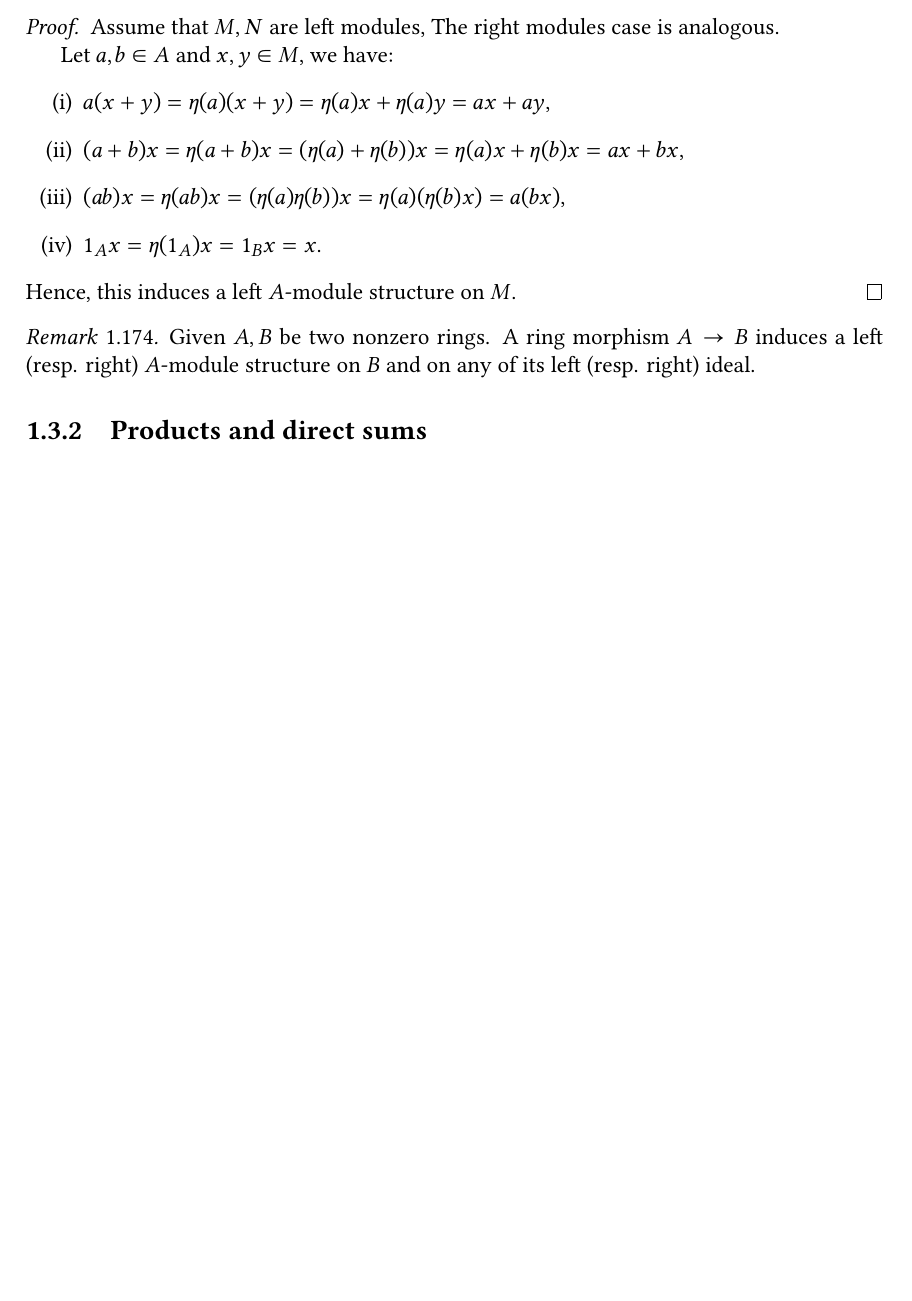
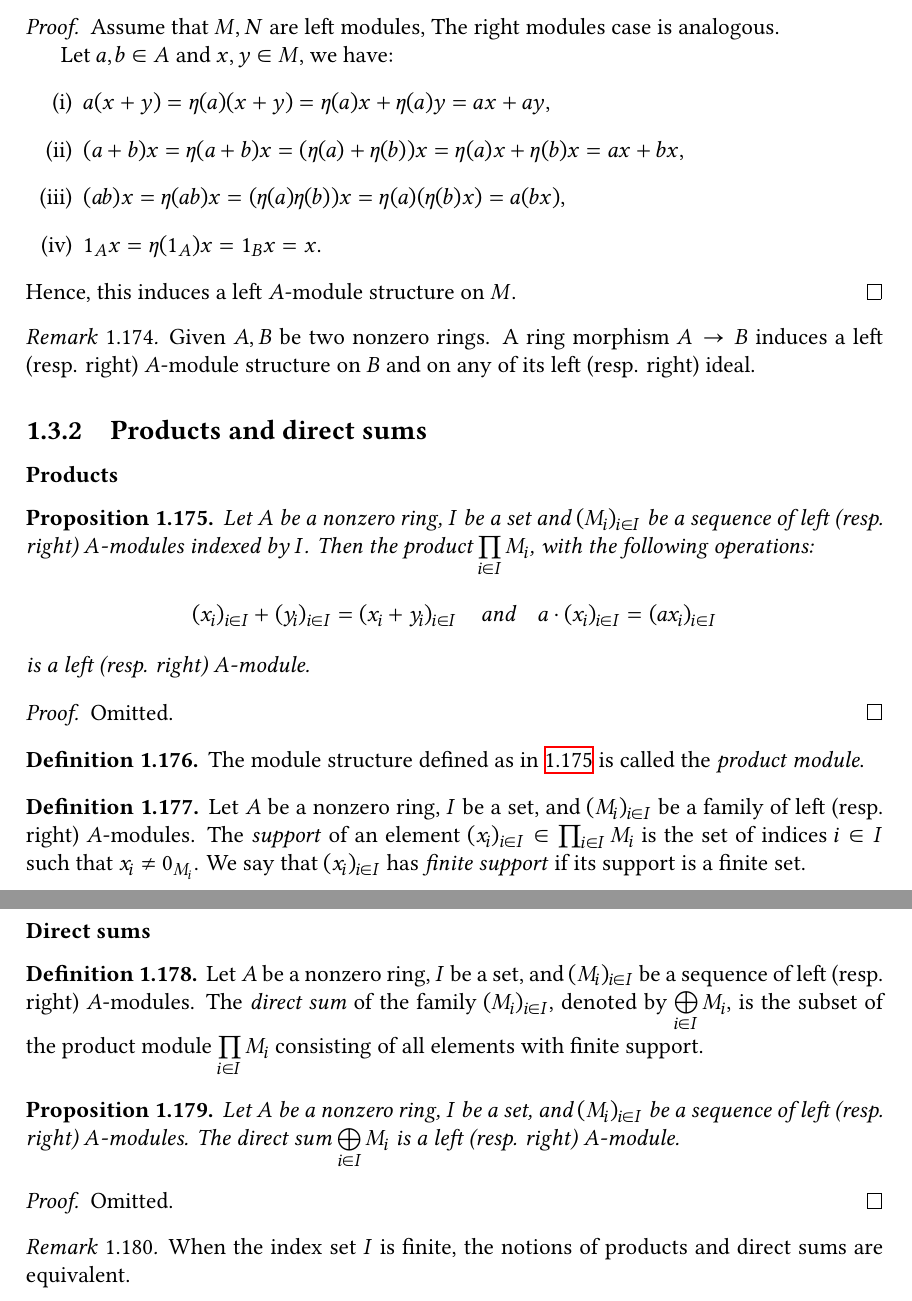
Before and after one commit to nougzarm/mathematics, a LaTeX thesis (maths.tex): part of page 25 of 25 before the commit and two parts of pages 25 and 26 of 26 after it, the two joined at a grey line, cut so that both start at the same text, the shorter picture padded with empty space. Compiled offline with XeLaTeX.

Commit message:
Introduction of the notion of product and direct sum of modules

```diff
--- a/maths.tex
+++ b/maths.tex
@@ -1363,5 +1363,47 @@ Let $f \colon A \to B$ be a ring morphism. There exists a unique ring isomorphis
 \end{remark}
 
 \subsection{Products and direct sums}
+\subsubsection{Products}
+
+\begin{proposition} \label{prop-module-product}
+    Let $A$ be a nonzero ring, $I$ be a set and $(M_i)_{i \in I}$ be a sequence of left (resp. right) $A$-modules indexed by $I$. Then the product $\prod\limits_{i \in I} M_i$, with the following operations:
+    \[
+        (x_i)_{i \in I} + (y_i)_{i \in I} = (x_i + y_i)_{i \in I} \quad \text{and} \quad a \cdot (x_i)_{i \in I} = (a x_i)_{i \in I}
+    \]
+    is a left (resp. right) $A$-module.
+\end{proposition}
+
+\begin{proof}
+    Omitted.
+\end{proof}
+
+\begin{definition}
+    The module structure defined as in \ref{prop-module-product} is called the \emph{product module}.
+\end{definition}
+
+\begin{definition} \label{def-module-product-finite-support}
+    Let $A$ be a nonzero ring, $I$ be a set, and $(M_i)_{i \in I}$ be a family of left (resp. right) $A$-modules.
+    The \emph{support} of an element $(x_i)_{i \in I} \in \prod_{i \in I} M_i$ is the set of indices $i \in I$ such that $x_i \neq 0_{M_i}$.
+    We say that $(x_i)_{i \in I}$ has \emph{finite support} if its support is a finite set.
+\end{definition}
+
+\subsubsection{Direct sums}
+
+\begin{definition} \label{def-module-direct-sum}
+    Let $A$ be a nonzero ring, $I$ be a set, and $(M_i)_{i \in I}$ be a sequence of left (resp. right) $A$-modules.
+    The \emph{direct sum} of the family $(M_i)_{i \in I}$, denoted by $\bigoplus\limits_{i \in I} M_i$, is the subset of the product module $\prod\limits_{i \in I} M_i$ consisting of all elements with finite support.
+\end{definition}
+
+\begin{proposition} \label{prop-module-direct-sum-submodule}
+    Let $A$ be a nonzero ring, $I$ be a set, and $(M_i)_{i \in I}$ be a sequence of left (resp. right) $A$-modules. The direct sum $\bigoplus\limits_{i \in I} M_i$ is a left (resp. right) $A$-module.
+\end{proposition}
+
+\begin{proof}
+    Omitted.
+\end{proof}
+
+\begin{remark}
+    When the index set $I$ is finite, the notions of products and direct sums are equivalent.
+\end{remark}
 
 \end{document}
```
